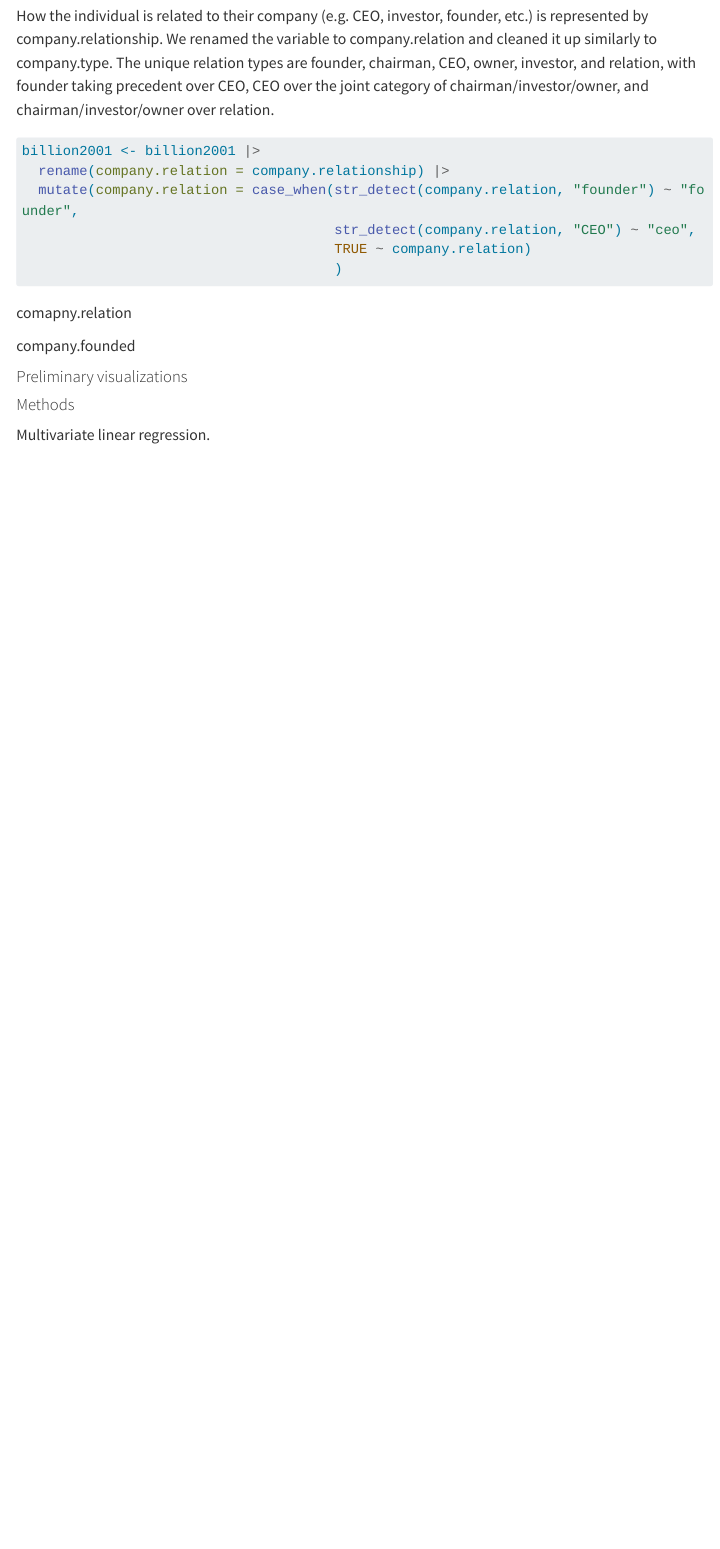
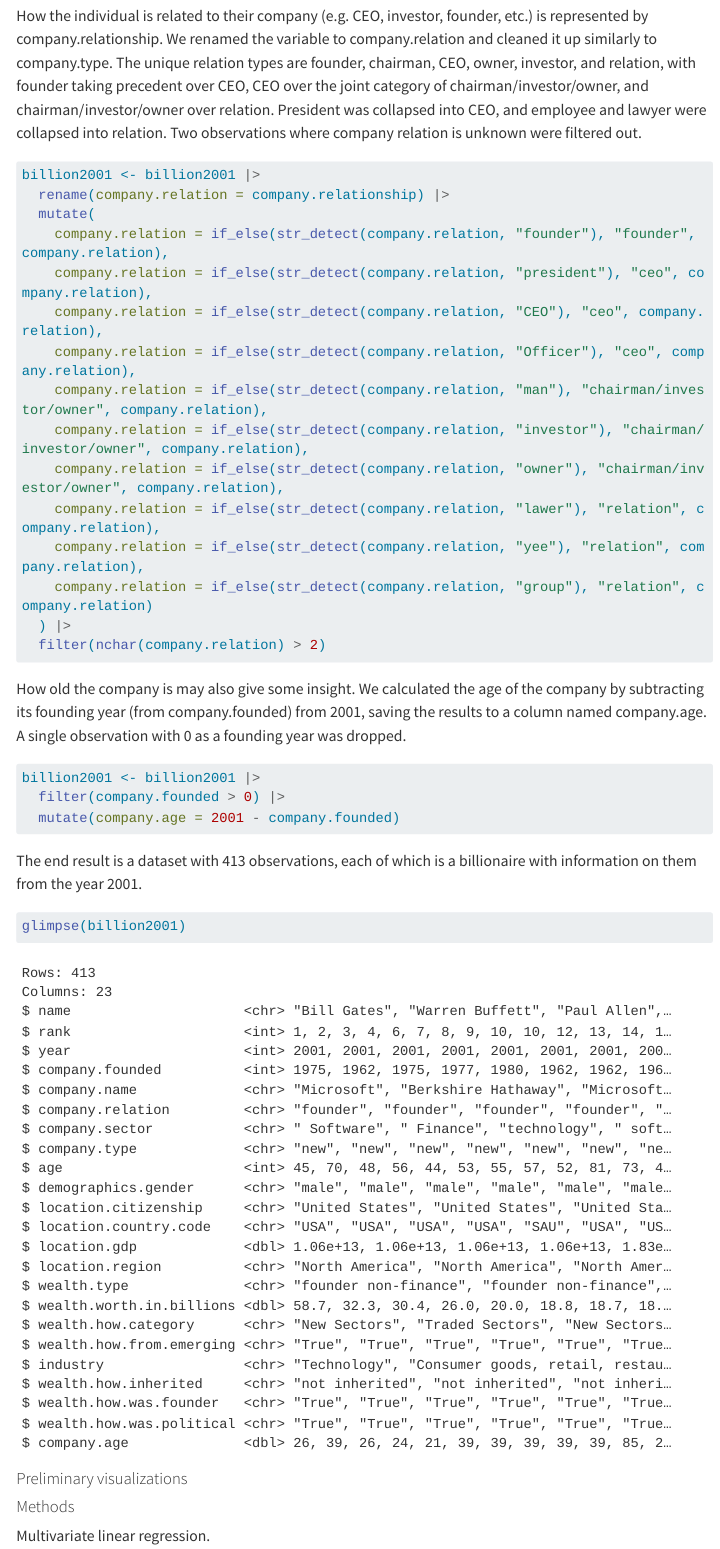
Before and after one commit to sta199-s23-2/project-sevenr, a Quarto document (report.qmd): the page in a window 1100 px wide, from 4100 px down. Rendered offline with R 4.5, knitr and Pandoc in place of Quarto, with nearby package versions; some code elsewhere in the file could not run offline; menus at the side of the page are left out; long lines of code are wrapped; common packages that the code uses without loading them are loaded.

Commit message:
finished data cleaning for now

````diff
--- a/report.qmd
+++ b/report.qmd
@@ -121,23 +121,45 @@ billion2001 <- billion2001 |>
   )
 ```
 
-How the individual is related to their company (e.g. CEO, investor, founder, etc.) is represented by company.relationship. We renamed the variable to company.relation and cleaned it up similarly to company.type. The unique relation types are founder, chairman, CEO, owner, investor, and relation, with founder taking precedent over CEO, CEO over the joint category of chairman/investor/owner, and chairman/investor/owner over relation.
+How the individual is related to their company (e.g. CEO, investor, founder, etc.) is represented by company.relationship. We renamed the variable to company.relation and cleaned it up similarly to company.type. The unique relation types are founder, chairman, CEO, owner, investor, and relation, with founder taking precedent over CEO, CEO over the joint category of chairman/investor/owner, and chairman/investor/owner over relation. President was collapsed into CEO, and employee and lawyer were collapsed into relation. Two observations where company relation is unknown were filtered out.
 
 ```{r}
 #| label: clean-relationship
 
 billion2001 <- billion2001 |>
   rename(company.relation = company.relationship) |>
-  mutate(company.relation = case_when(str_detect(company.relation, "founder") ~ "founder",
-                                      str_detect(company.relation, "CEO") ~ "ceo",
-                                      TRUE ~ company.relation)
-                                      )
-
+  mutate(
+    company.relation = if_else(str_detect(company.relation, "founder"), "founder", company.relation),
+    company.relation = if_else(str_detect(company.relation, "president"), "ceo", company.relation),
+    company.relation = if_else(str_detect(company.relation, "CEO"), "ceo", company.relation),
+    company.relation = if_else(str_detect(company.relation, "Officer"), "ceo", company.relation),
+    company.relation = if_else(str_detect(company.relation, "man"), "chairman/investor/owner", company.relation),
+    company.relation = if_else(str_detect(company.relation, "investor"), "chairman/investor/owner", company.relation),
+    company.relation = if_else(str_detect(company.relation, "owner"), "chairman/investor/owner", company.relation),
+    company.relation = if_else(str_detect(company.relation, "lawer"), "relation", company.relation),
+    company.relation = if_else(str_detect(company.relation, "yee"), "relation", company.relation),
+    company.relation = if_else(str_detect(company.relation, "group"), "relation", company.relation)
+  ) |>
+  filter(nchar(company.relation) > 2)
 ```
 
-comapny.relation
+How old the company is may also give some insight. We calculated the age of the company by subtracting its founding year (from company.founded) from 2001, saving the results to a column named company.age. A single observation with 0 as a founding year was dropped.
 
-company.founded
+```{r}
+#| label: clean-founded
+
+billion2001 <- billion2001 |>
+  filter(company.founded > 0) |>
+  mutate(company.age = 2001 - company.founded)
+```
+
+The end result is a dataset with 413 observations, each of which is a billionaire with information on them from the year 2001.
+
+```{r}
+#| label: summary
+
+glimpse(billion2001)
+```
 
 #### Preliminary visualizations
 
````
Also changed, not shown: report.qmd (2 more changed lines).
